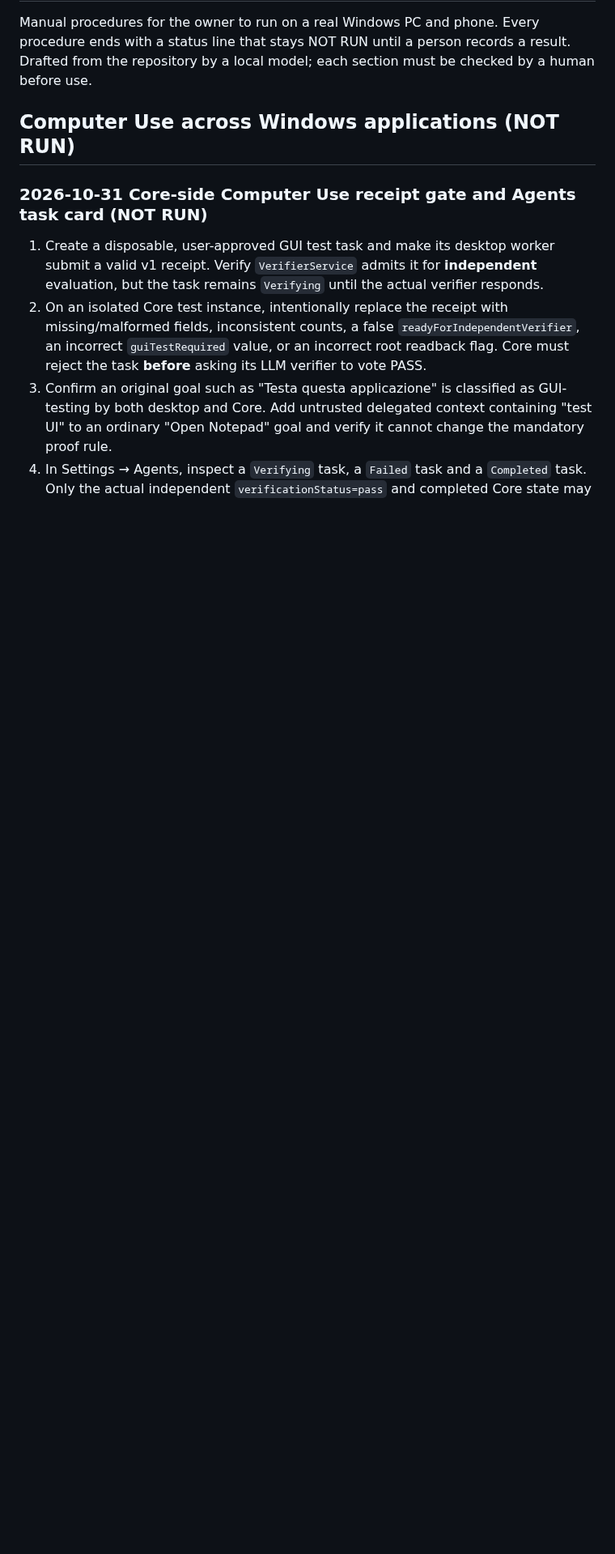
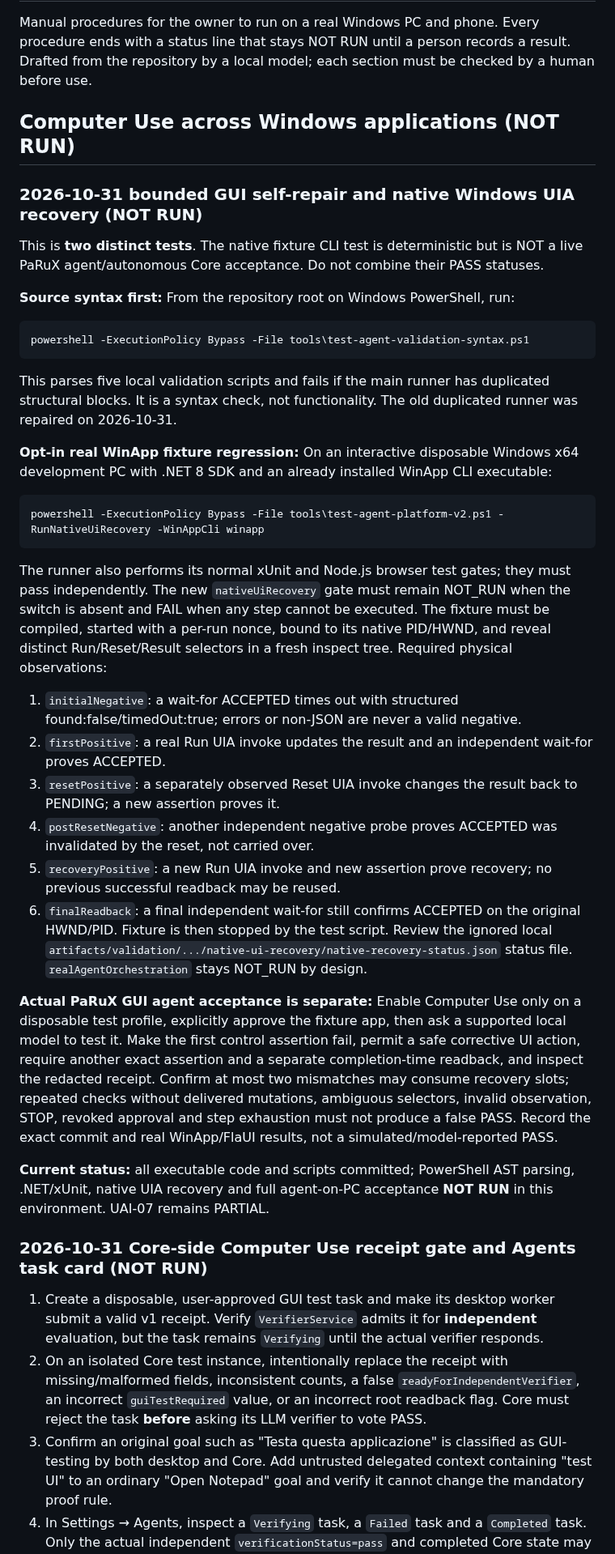
Before and after one commit to Ruba94-cyber/RBG-PaRuX-AI-Studio, a Markdown page: docs/validation/PHYSICAL_PC_ACCEPTANCE.md, the part around the change. Shown at 81% size. Drawn GitHub-style; blank space fills up the shorter version.

Commit message:
docs(validation): document opt-in native GUI reset/recovery and separate real agent acceptance

````diff
--- a/docs/validation/PHYSICAL_PC_ACCEPTANCE.md
+++ b/docs/validation/PHYSICAL_PC_ACCEPTANCE.md
@@ -3,6 +3,39 @@
 Manual procedures for the owner to run on a real Windows PC and phone. Every procedure ends with a status line that stays NOT RUN until a person records a result. Drafted from the repository by a local model; each section must be checked by a human before use.
 
 ## Computer Use across Windows applications (NOT RUN)
+
+### 2026-10-31 bounded GUI self-repair and native Windows UIA recovery (NOT RUN)
+
+This is **two distinct tests**. The native fixture CLI test is deterministic but is NOT a live PaRuX agent/autonomous Core acceptance. Do not combine their PASS statuses.
+
+**Source syntax first:** From the repository root on Windows PowerShell, run:
+
+```powershell
+powershell -ExecutionPolicy Bypass -File tools\test-agent-validation-syntax.ps1
+```
+
+This parses five local validation scripts and fails if the main runner has duplicated structural blocks. It is a syntax check, not functionality. The old duplicated runner was repaired on 2026-10-31.
+
+**Opt-in real WinApp fixture regression:** On an interactive disposable Windows x64 development PC with .NET 8 SDK and an already installed WinApp CLI executable:
+
+```powershell
+powershell -ExecutionPolicy Bypass -File tools\test-agent-platform-v2.ps1 -RunNativeUiRecovery -WinAppCli winapp
+```
+
+The runner also performs its normal xUnit and Node.js browser test gates; they must pass independently. The new `nativeUiRecovery` gate must remain NOT_RUN when the switch is absent and FAIL when any step cannot be executed. The fixture must be compiled, started with a per-run nonce, bound to its native PID/HWND, and reveal distinct Run/Reset/Result selectors in a fresh inspect tree. Required physical observations:
+
+1. `initialNegative`: a wait-for ACCEPTED times out with structured found:false/timedOut:true; errors or non-JSON are never a valid negative.
+2. `firstPositive`: a real Run UIA invoke updates the result and an independent wait-for proves ACCEPTED.
+3. `resetPositive`: a separately observed Reset UIA invoke changes the result back to PENDING; a new assertion proves it.
+4. `postResetNegative`: another independent negative probe proves ACCEPTED was invalidated by the reset, not carried over.
+5. `recoveryPositive`: a new Run UIA invoke and new assertion prove recovery; no previous successful readback may be reused.
+6. `finalReadback`: a final independent wait-for still confirms ACCEPTED on the original HWND/PID. Fixture is then stopped by the test script. Review the ignored local `artifacts/validation/.../native-ui-recovery/native-recovery-status.json` status file. `realAgentOrchestration` stays NOT_RUN by design.
+
+**Actual PaRuX GUI agent acceptance is separate:** Enable Computer Use only on a disposable test profile, explicitly approve the fixture app, then ask a supported local model to test it. Make the first control assertion fail, permit a safe corrective UI action, require another exact assertion and a separate completion-time readback, and inspect the redacted receipt. Confirm at most two mismatches may consume recovery slots; repeated checks without delivered mutations, ambiguous selectors, invalid observation, STOP, revoked approval and step exhaustion must not produce a false PASS. Record the exact commit and real WinApp/FlaUI results, not a simulated/model-reported PASS.
+
+**Current status:** all executable code and scripts committed; PowerShell AST parsing, .NET/xUnit, native UIA recovery and full agent-on-PC acceptance **NOT RUN** in this environment. UAI-07 remains PARTIAL.
+
+
 
 ### 2026-10-31 Core-side Computer Use receipt gate and Agents task card (NOT RUN)
 
````
